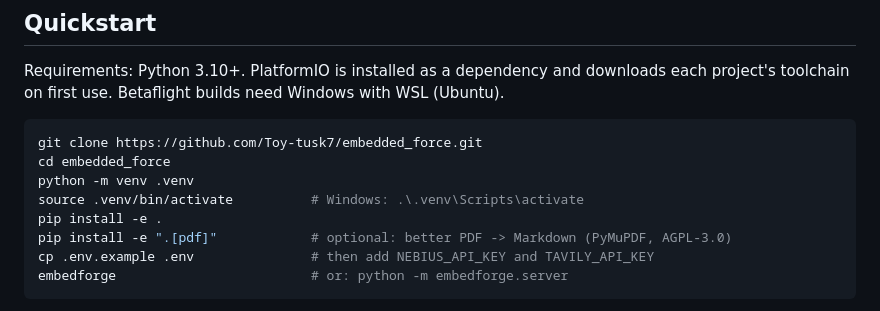
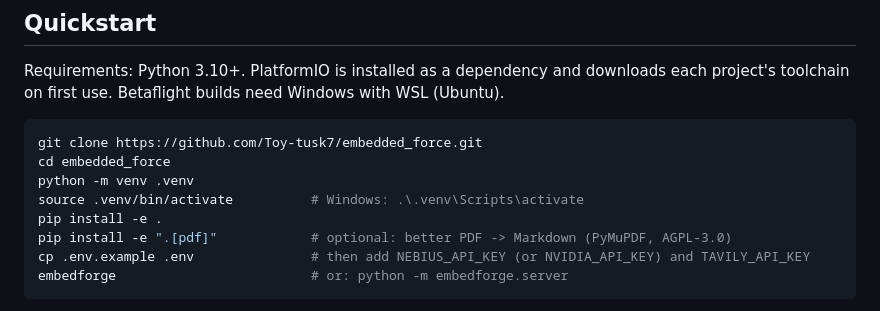
Before and after one commit to Toy-tusk7/embedded_force, a Markdown page: README.md, the part around the change. Rendered like a GitHub page.

Commit message:
README quickstart: an NVIDIA API key works in place of a Nebius one

````diff
--- a/README.md
+++ b/README.md
@@ -282,7 +282,7 @@ python -m venv .venv
 source .venv/bin/activate          # Windows: .\.venv\Scripts\activate
 pip install -e .
 pip install -e ".[pdf]"            # optional: better PDF -> Markdown (PyMuPDF, AGPL-3.0)
-cp .env.example .env               # then add NEBIUS_API_KEY and TAVILY_API_KEY
+cp .env.example .env               # then add NEBIUS_API_KEY (or NVIDIA_API_KEY) and TAVILY_API_KEY
 embedforge                         # or: python -m embedforge.server
 ```
 
````
